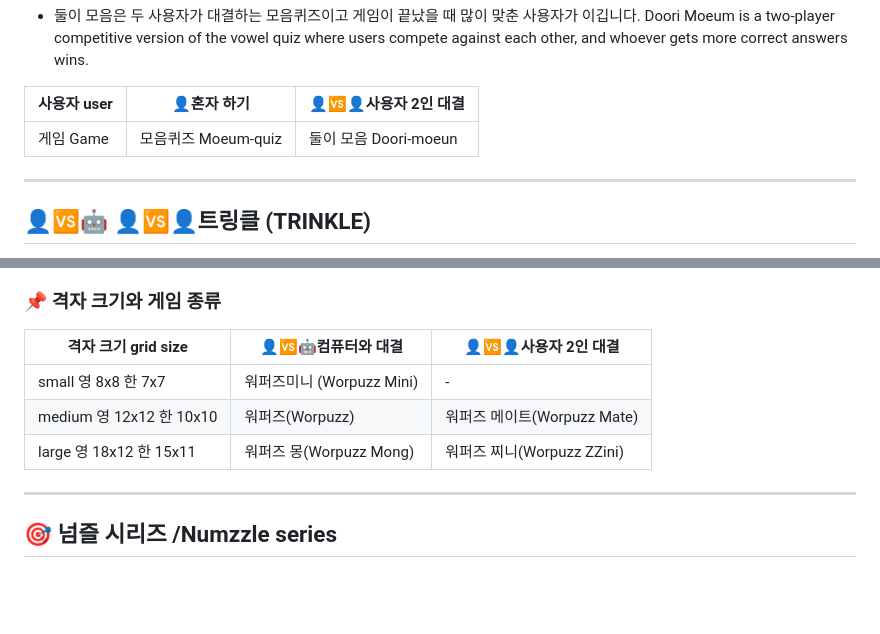
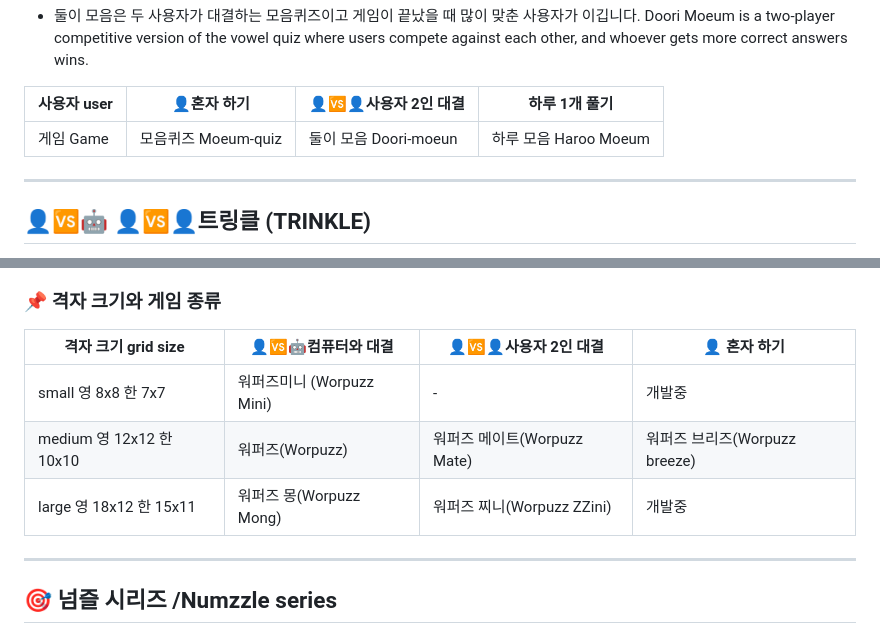
Before and after one commit to soosoohan/soosoohan.github.io, a Markdown page: README.md, 2 parts joined by grey strips. Rendered like a GitHub page; blank space fills up the shorter version.

```diff
--- a/README.md
+++ b/README.md
@@ -106,9 +106,9 @@ This is a Korean language puzzle game where players guess the hidden consonants
 - 둘이 모음은 두 사용자가 대결하는 모음퀴즈이고  게임이 끝났을 때 많이 맞춘 사용자가 이깁니다.
   Doori Moeum is a two-player competitive version of the vowel quiz where users compete against each other, and whoever gets more correct answers wins.
 
-| 사용자 user    | 👤혼자 하기   | 👤🆚👤사용자 2인 대결 |
-|------------------|--------------|----------------|
-|  게임 Game| 모음퀴즈 Moeum-quiz         |  둘이 모음 Doori-moeun          |
+| 사용자 user    | 👤혼자 하기   | 👤🆚👤사용자 2인 대결 |하루 1개 풀기 |
+|------------------|--------------|----------------|----|
+|  게임 Game| 모음퀴즈 Moeum-quiz         |  둘이 모음 Doori-moeun          |하루 모음 Haroo Moeum |
 
 -----
 
@@ -200,11 +200,11 @@ We plan to develop games with more diverse topics and in various languages such
 
 ### 📌 격자 크기와 게임 종류
 
-| 격자 크기  grid size     | 👤🆚🤖컴퓨터와 대결   | 👤🆚👤사용자 2인 대결 |
-|------------------|--------------|----------------|
-|small  영 8x8 한 7x7  | 워퍼즈미니 (Worpuzz Mini)        |        -    |
-|medium  영 12x12 한 10x10    | 워퍼즈(Worpuzz)   | 워퍼즈 메이트(Worpuzz Mate)    |
-|large 영 18x12 한 15x11    | 워퍼즈 몽(Worpuzz Mong)    | 워퍼즈 찌니(Worpuzz ZZini)   |
+| 격자 크기  grid size     | 👤🆚🤖컴퓨터와 대결   | 👤🆚👤사용자 2인 대결 |👤 혼자 하기 |
+|------------------|--------------|----------------|------|
+|small  영 8x8 한 7x7  | 워퍼즈미니 (Worpuzz Mini)        |        -    | 개발중 |
+|medium  영 12x12 한 10x10    | 워퍼즈(Worpuzz)   | 워퍼즈 메이트(Worpuzz Mate)    | 워퍼즈 브리즈(Worpuzz breeze)|
+|large 영 18x12 한 15x11    | 워퍼즈 몽(Worpuzz Mong)    | 워퍼즈 찌니(Worpuzz ZZini)   | 개발중|
 
 -----
 
```
